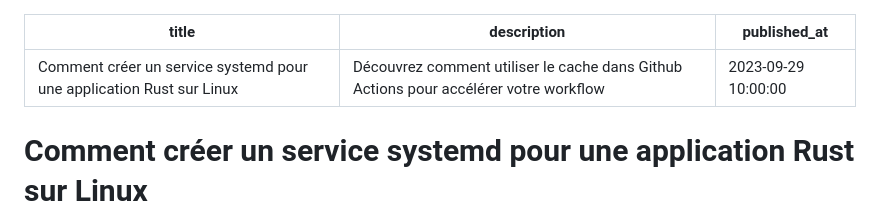
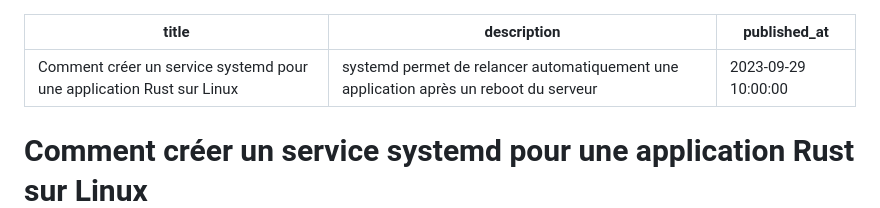
Before and after one commit to adriantombu/blog.otso.fr, a Markdown page: posts/2023-09-29-comment-creer-service-systemd-rust-linux.md, the part around the change. Drawn GitHub-style.

Commit message:
fix: wrong description

```diff
--- a/posts/2023-09-29-comment-creer-service-systemd-rust-linux.md
+++ b/posts/2023-09-29-comment-creer-service-systemd-rust-linux.md
@@ -1,6 +1,6 @@
 ---
 title: Comment créer un service systemd pour une application Rust sur Linux
-description: Découvrez comment utiliser le cache dans Github Actions pour accélérer votre workflow
+description: systemd permet de relancer automatiquement une application après un reboot du serveur
 published_at: 2023-09-29 10:00:00
 ---
 
```
